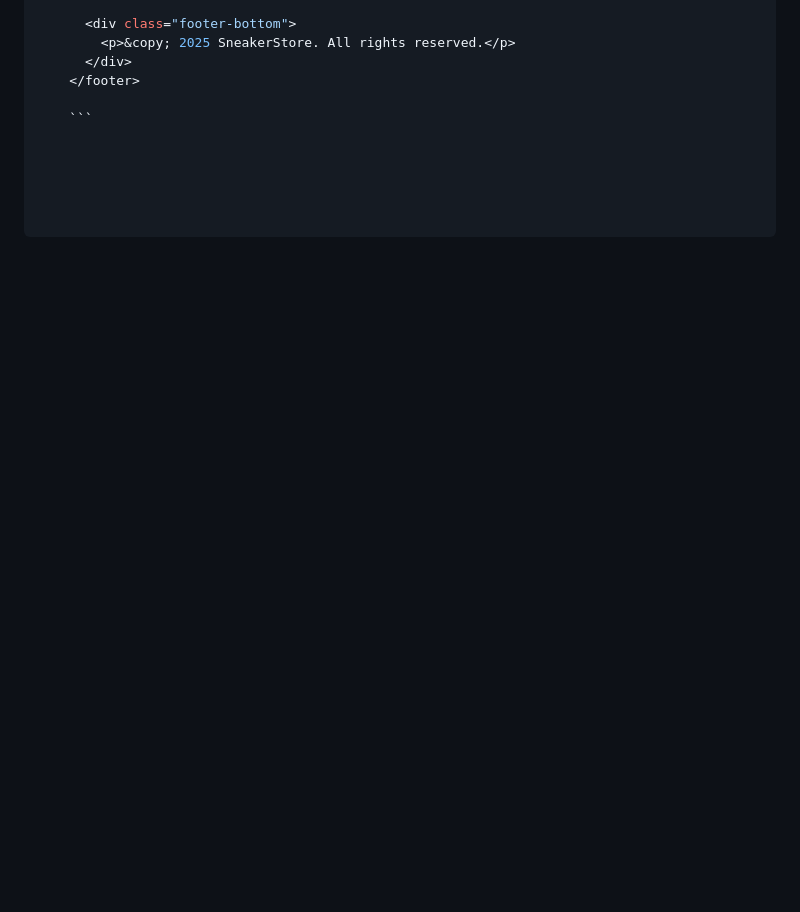
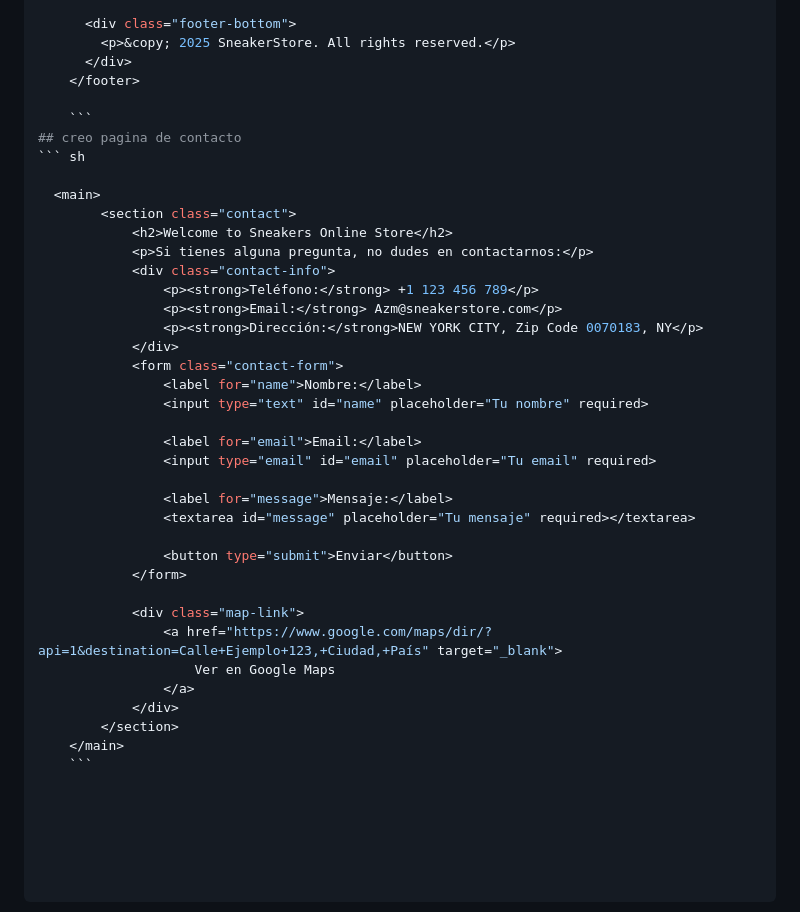
Before and after one commit to Almans05/sneakers-etapa1, a Markdown page: README.md, the part around the change printed below. Drawn GitHub-style; blank space fills up the shorter version.

Commit message:
agrego structura de codigo de mi carpeta de contacto

````diff
--- a/README.md
+++ b/README.md
@@ -308,3 +308,36 @@ descargo imagenes de unplash y las edito en el programa GIMP y las exporto como
     </footer>
 
     ```
+## creo pagina de contacto
+``` sh
+
+  <main>
+        <section class="contact">
+            <h2>Welcome to Sneakers Online Store</h2>
+            <p>Si tienes alguna pregunta, no dudes en contactarnos:</p>
+            <div class="contact-info">
+                <p><strong>Teléfono:</strong> +1 123 456 789</p>
+                <p><strong>Email:</strong> Azm@sneakerstore.com</p>
+                <p><strong>Dirección:</strong>NEW YORK CITY, Zip Code 0070183, NY</p>
+            </div>
+            <form class="contact-form">
+                <label for="name">Nombre:</label>
+                <input type="text" id="name" placeholder="Tu nombre" required>
+
+                <label for="email">Email:</label>
+                <input type="email" id="email" placeholder="Tu email" required>
+
+                <label for="message">Mensaje:</label>
+                <textarea id="message" placeholder="Tu mensaje" required></textarea>
+
+                <button type="submit">Enviar</button>
+            </form>
+
+            <div class="map-link">
+                <a href="https://www.google.com/maps/dir/?api=1&destination=Calle+Ejemplo+123,+Ciudad,+País" target="_blank">
+                    Ver en Google Maps
+                </a>
+            </div>
+        </section>
+    </main>
+    ```
````
Also changed, not shown: other parts of README.md (+1 -1 lines).
